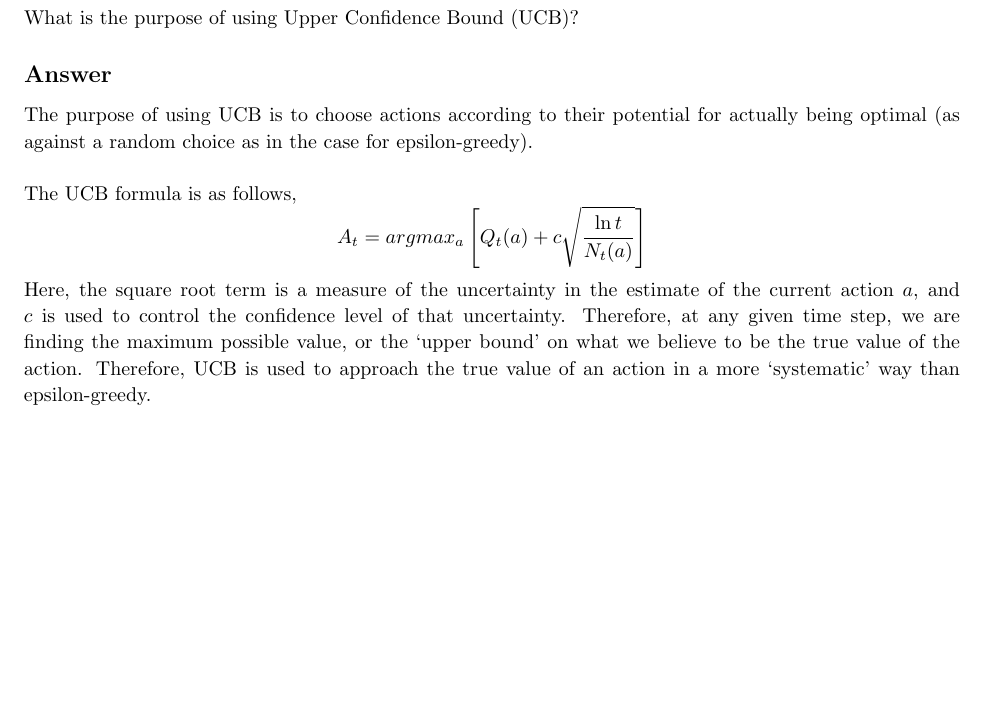
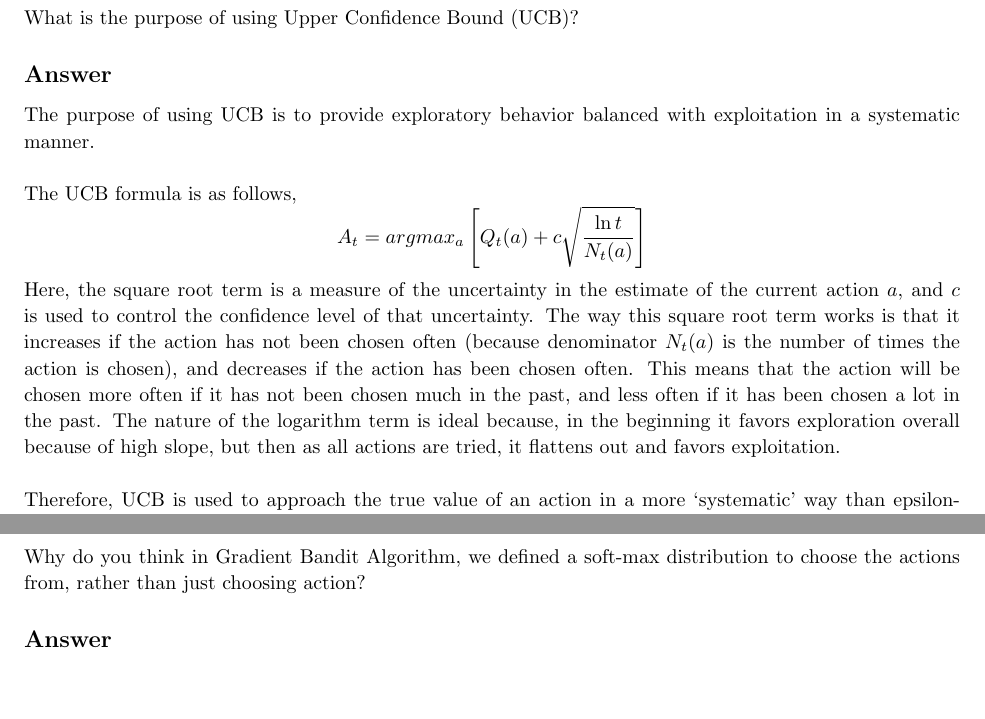
Before and after one commit to arjangupta/rbe595-rl, a LaTeX problem sheet (week2_latex_assignment/week2.tex): part of page 6 of 6 before the commit and two parts of pages 6 and 7 of 7 after it, the two joined at a grey line, cut so that both start at the same text. Compiled offline with pdfLaTeX; a LaTeX package or settings file that is missing is left out.

Commit message:
Improve answer 4

```diff
--- a/week2_latex_assignment/week2.tex
+++ b/week2_latex_assignment/week2.tex
@@ -255,18 +255,37 @@
 
     \subsection{Answer}
 
-    The purpose of using UCB is to choose actions according to their potential for actually being optimal
-    (as against a random choice as in the case for epsilon-greedy).\\
+    The purpose of using UCB is to provide exploratory behavior balanced with exploitation in a systematic manner.\\
 
     The UCB formula is as follows,
     \[
         A_t = argmax_a \left[ Q_t(a) + c \sqrt{\frac{\ln t}{N_t(a)}} \right]
     \]
     Here, the square root term is a measure of the uncertainty in the estimate of the current action $a$,
-    and $c$ is used to control the confidence level of that uncertainty. Therefore, at any given time
-    step, we are finding the maximum possible value, or the `upper bound' on what we believe to be the
-    true value of the action. Therefore, UCB is used to approach the true value of an action in a more
-    `systematic' way than epsilon-greedy.
+    and $c$ is used to control the confidence level of that uncertainty. The way this square root term
+    works is that it increases if the action has not been chosen often (because denominator $N_t(a)$ is
+    the number of times the action is chosen), and decreases if the action has
+    been chosen often. This means that the action will be chosen more often if it has not been chosen
+    much in the past, and less often if it has been chosen a lot in the past.
+    The nature of the logarithm term is ideal because, in the beginning it favors exploration overall
+    because of high slope,
+    but then as all actions are tried, it flattens out and favors exploitation.\\
+
+    Therefore, UCB is used to
+    approach the true value of an action in a more `systematic' way than epsilon-greedy.
+
+\end{homeworkProblem}
+
+\pagebreak
+
+\nobreak\extramarks{Problem 5}{}\nobreak{}
+
+\begin{homeworkProblem}[Problem 5]
+    Why do you think in Gradient Bandit Algorithm, we defined a soft-max distribution to
+    choose the actions from, rather than just choosing action?
+
+    \subsection{Answer}
+
 
 \end{homeworkProblem}
 
```
Also changed, not shown: week2_latex_assignment/week2.pdf.
